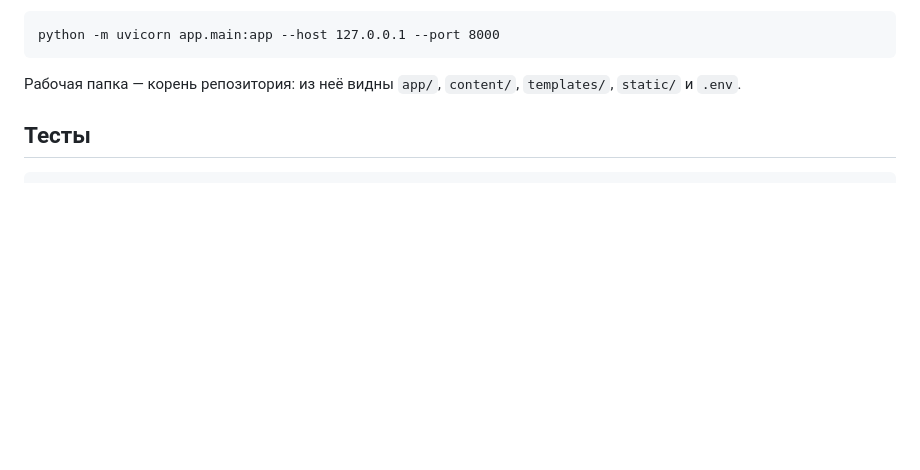
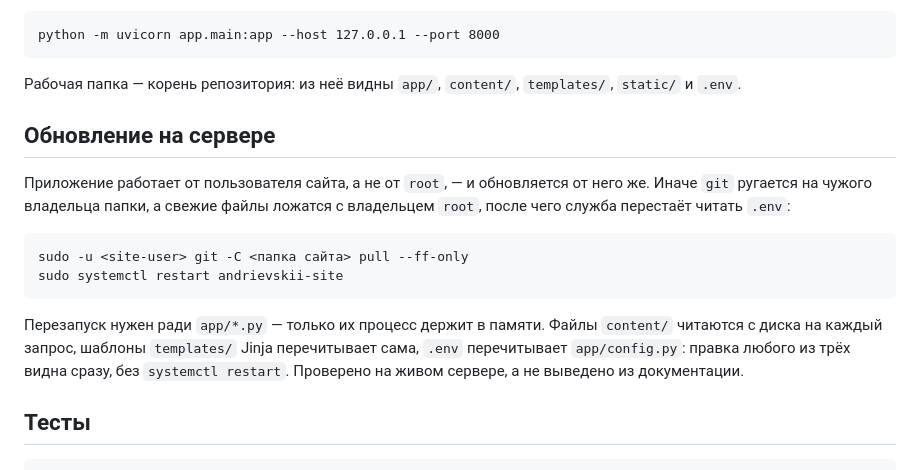
Before and after one commit to Black-coffe/andrievskii-site, a Markdown page: README.md, the part around the change. Rendered like a GitHub page; blank space fills up the shorter version.

Commit message:
site: README — как обновлять сервер, не сломав владельца файлов
git от root в папке сайта отказывается работать («dubious ownership»),
а если продавить — свежие файлы лягут владельцем root и служба перестанет
читать .env. Поэтому pull делается от пользователя сайта.

Заодно проверено на живом сервере, что перезапуск нужен только ради
app/*.py: content/, templates/ и .env перечитываются на лету.

Co-Authored-By: Claude Opus 5 (1M context) <noreply@anthropic.com>
Claude-Session: https://claude.ai/code/session_01S4SFp1G9XUiyUgMFJY8ewo

````diff
--- a/README.md
+++ b/README.md
@@ -35,6 +35,23 @@ python -m uvicorn app.main:app --host 127.0.0.1 --port 8000
 
 Рабочая папка — корень репозитория: из неё видны `app/`, `content/`,
 `templates/`, `static/` и `.env`.
+
+## Обновление на сервере
+
+Приложение работает от пользователя сайта, а не от `root`, — и обновляется
+от него же. Иначе `git` ругается на чужого владельца папки, а свежие файлы
+ложатся с владельцем `root`, после чего служба перестаёт читать `.env`:
+
+```
+sudo -u <site-user> git -C <папка сайта> pull --ff-only
+sudo systemctl restart andrievskii-site
+```
+
+Перезапуск нужен ради `app/*.py` — только их процесс держит в памяти.
+Файлы `content/` читаются с диска на каждый запрос, шаблоны `templates/`
+Jinja перечитывает сама, `.env` перечитывает `app/config.py`: правка любого
+из трёх видна сразу, без `systemctl restart`. Проверено на живом сервере,
+а не выведено из документации.
 
 ## Тесты
 
````
